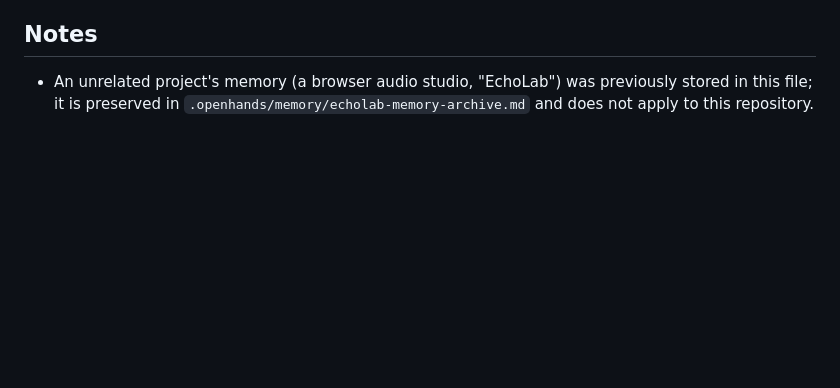
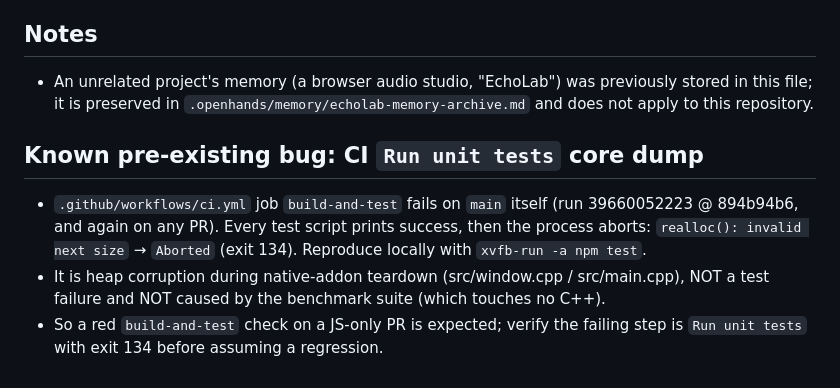
Before and after one commit to M5Devs/adrenaline, a Markdown page: .openhands/memory/MEMORY.md, the part around the change. GitHub-like rendering; blank space fills up the shorter version.

Commit message:
Document pre-existing CI unit-test core dump in project memory
Co-authored-by: openhands <openhands@all-hands.dev>

```diff
--- a/.openhands/memory/MEMORY.md
+++ b/.openhands/memory/MEMORY.md
@@ -58,3 +58,13 @@ node-addon-api), JS surface in `lib/` + `index.js`/`index.mjs`, types `index.d.t
 - An unrelated project's memory (a browser audio studio, "EchoLab") was previously
   stored in this file; it is preserved in `.openhands/memory/echolab-memory-archive.md`
   and does not apply to this repository.
+
+## Known pre-existing bug: CI `Run unit tests` core dump
+- `.github/workflows/ci.yml` job `build-and-test` fails on `main` itself
+  (run 39660052223 @ 894b94b6, and again on any PR). Every test script prints
+  success, then the process aborts: `realloc(): invalid next size` → `Aborted`
+  (exit 134). Reproduce locally with `xvfb-run -a npm test`.
+- It is heap corruption during native-addon teardown (src/window.cpp / src/main.cpp),
+  NOT a test failure and NOT caused by the benchmark suite (which touches no C++).
+- So a red `build-and-test` check on a JS-only PR is expected; verify the failing
+  step is `Run unit tests` with exit 134 before assuming a regression.
```
